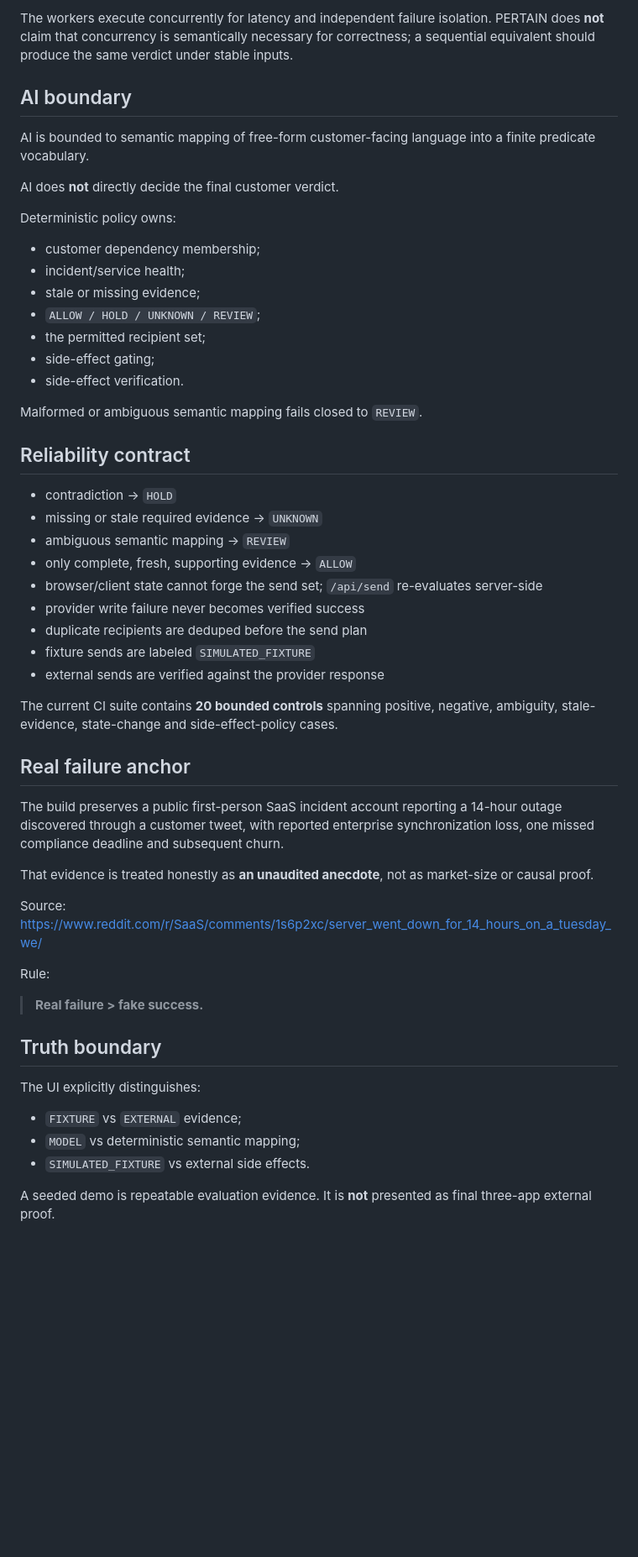
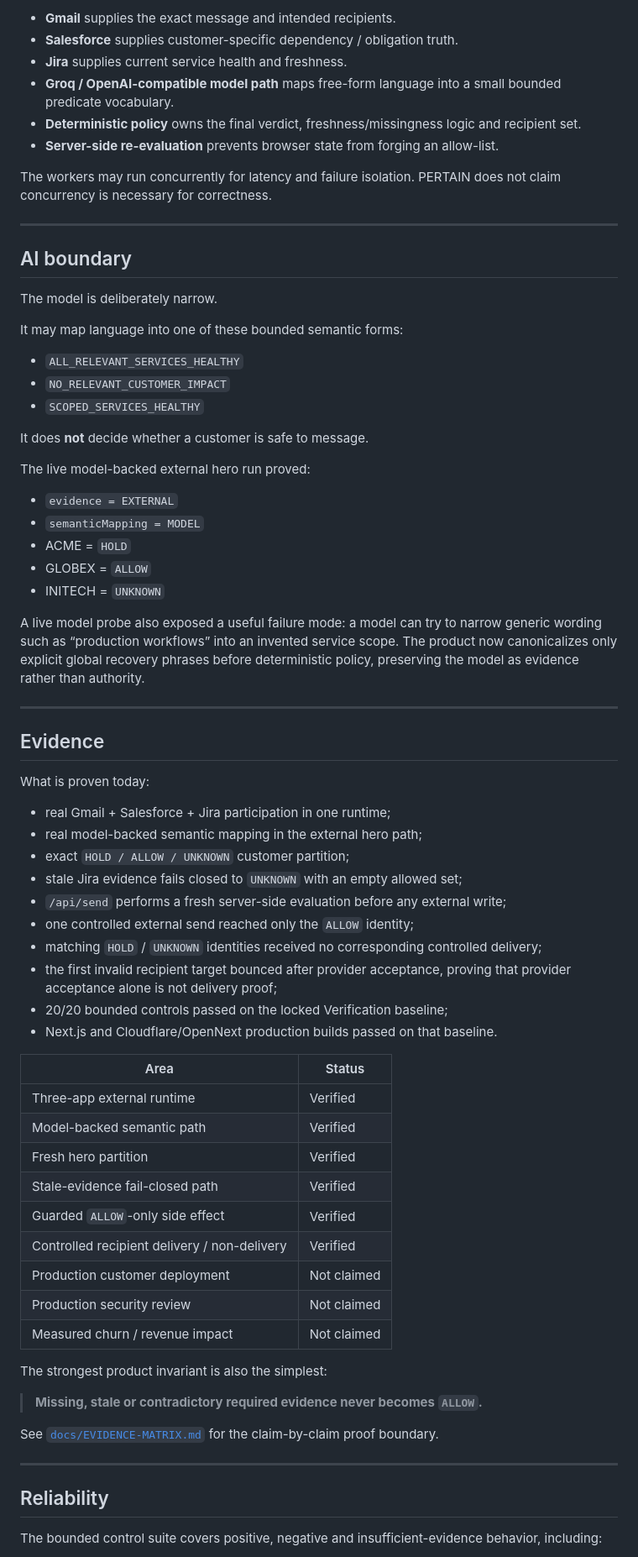
Before and after one commit to Faadil1/PERTAIN, a Markdown page: README.md, the part around one of its changes. Shown at 84% size. Rendered like a GitHub page; blank space fills up the shorter version.

Commit message:
docs: turn README into judge-ready public project page

````diff
--- a/README.md
+++ b/README.md
@@ -67,58 +85,76 @@ Gmail message
 ```
 
-The workers execute concurrently for latency and independent failure isolation. PERTAIN does **not** claim that concurrency is semantically necessary for correctness; a sequential equivalent should produce the same verdict under stable inputs.
+- **Gmail** supplies the exact message and intended recipients.
+- **Salesforce** supplies customer-specific dependency / obligation truth.
+- **Jira** supplies current service health and freshness.
+- **Groq / OpenAI-compatible model path** maps free-form language into a small bounded predicate vocabulary.
+- **Deterministic policy** owns the final verdict, freshness/missingness logic and recipient set.
+- **Server-side re-evaluation** prevents browser state from forging an allow-list.
+
+The workers may run concurrently for latency and failure isolation. PERTAIN does not claim concurrency is necessary for correctness.
+
+---
 
 ## AI boundary
 
-AI is bounded to semantic mapping of free-form customer-facing language into a finite predicate vocabulary.
+The model is deliberately narrow.
 
-AI does **not** directly decide the final customer verdict.
+It may map language into one of these bounded semantic forms:
 
-Deterministic policy owns:
+- `ALL_RELEVANT_SERVICES_HEALTHY`
+- `NO_RELEVANT_CUSTOMER_IMPACT`
+- `SCOPED_SERVICES_HEALTHY`
 
-- customer dependency membership;
-- incident/service health;
-- stale or missing evidence;
-- `ALLOW / HOLD / UNKNOWN / REVIEW`;
-- the permitted recipient set;
-- side-effect gating;
-- side-effect verification.
+It does **not** decide whether a customer is safe to message.
 
-Malformed or ambiguous semantic mapping fails closed to `REVIEW`.
+The live model-backed external hero run proved:
 
-## Reliability contract
+- `evidence = EXTERNAL`
+- `semanticMapping = MODEL`
+- ACME = `HOLD`
+- GLOBEX = `ALLOW`
+- INITECH = `UNKNOWN`
 
-- contradiction → `HOLD`
-- missing or stale required evidence → `UNKNOWN`
-- ambiguous semantic mapping → `REVIEW`
-- only complete, fresh, supporting evidence → `ALLOW`
-- browser/client state cannot forge the send set; `/api/send` re-evaluates server-side
-- provider write failure never becomes verified success
-- duplicate recipients are deduped before the send plan
-- fixture sends are labeled `SIMULATED_FIXTURE`
-- external sends are verified against the provider response
+A live model probe also exposed a useful failure mode: a model can try to narrow generic wording such as “production workflows” into an invented service scope. The product now canonicalizes only explicit global recovery phrases before deterministic policy, preserving the model as evidence rather than authority.
 
-The current CI suite contains **20 bounded controls** spanning positive, negative, ambiguity, stale-evidence, state-change and side-effect-policy cases.
+---
 
-## Real failure anchor
+## Evidence
 
-The build preserves a public first-person SaaS incident account reporting a 14-hour outage discovered through a customer tweet, with reported enterprise synchronization loss, one missed compliance deadline and subsequent churn.
+What is proven today:
 
-That evidence is treated honestly as **an unaudited anecdote**, not as market-size or causal proof.
+- real Gmail + Salesforce + Jira participation in one runtime;
+- real model-backed semantic mapping in the external hero path;
+- exact `HOLD / ALLOW / UNKNOWN` customer partition;
+- stale Jira evidence fails closed to `UNKNOWN` with an empty allowed set;
+- `/api/send` performs a fresh server-side evaluation before any external write;
+- one controlled external send reached only the `ALLOW` identity;
+- matching `HOLD` / `UNKNOWN` identities received no corresponding controlled delivery;
+- the first invalid recipient target bounced after provider acceptance, proving that provider acceptance alone is not delivery proof;
+- 20/20 bounded controls passed on the locked Verification baseline;
+- Next.js and Cloudflare/OpenNext production builds passed on that baseline.
 
-Source: https://www.reddit.com/r/SaaS/comments/1s6p2xc/server_went_down_for_14_hours_on_a_tuesday_we/
+| Area | Status |
+|---|---|
+| Three-app external runtime | Verified |
+| Model-backed semantic path | Verified |
+| Fresh hero partition | Verified |
+| Stale-evidence fail-closed path | Verified |
+| Guarded `ALLOW`-only side effect | Verified |
+| Controlled recipient delivery / non-delivery | Verified |
+| Production customer deployment | Not claimed |
+| Production security review | Not claimed |
+| Measured churn / revenue impact | Not claimed |
 
-Rule:
+The strongest product invariant is also the simplest:
 
-> **Real failure > fake success.**
+> **Missing, stale or contradictory required evidence never becomes `ALLOW`.**
 
-## Truth boundary
+See [`docs/EVIDENCE-MATRIX.md`](docs/EVIDENCE-MATRIX.md) for the claim-by-claim proof boundary.
 
-The UI explicitly distinguishes:
+---
 
-- `FIXTURE` vs `EXTERNAL` evidence;
-- `MODEL` vs deterministic semantic mapping;
-- `SIMULATED_FIXTURE` vs external side effects.
+## Reliability
 
-A seeded demo is repeatable evaluation evidence. It is **not** presented as final three-app external proof.
+The bounded control suite covers positive, negative and insufficient-evidence behavior, including:
 
````
Also changed, not shown: other parts of README.md (+166 -69 lines).
